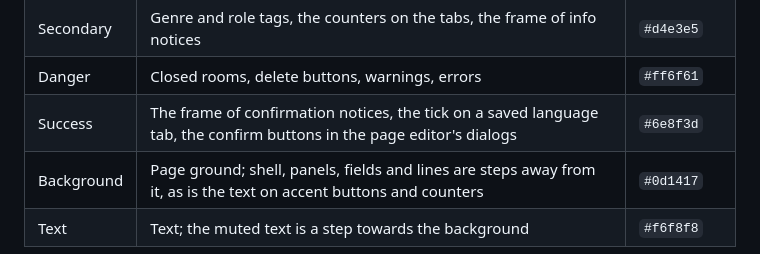
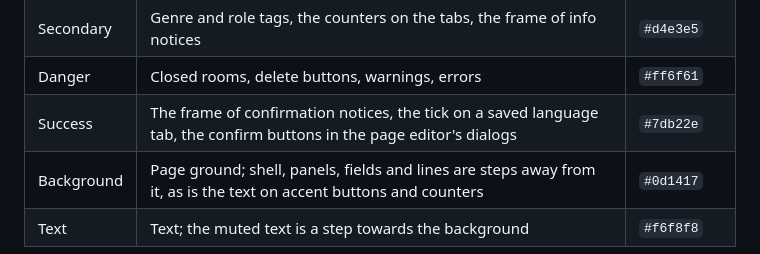
Before and after one commit to dandjo/songwunsch, a Markdown page: docs/interface.md, the part around the change. GitHub-like rendering.

Commit message:
docs: the dark success row follows #7db22e as well

```diff
--- a/docs/interface.md
+++ b/docs/interface.md
@@ -26,7 +26,7 @@ The table below names the **dark** defaults; the light ones stand under
 | Accent | Buttons, links, the active tab and focus rings, “wunsch” in the word mark, the room name in the header, accent tags and notices | `#a1c2d8` |
 | Secondary | Genre and role tags, the counters on the tabs, the frame of info notices | `#d4e3e5` |
 | Danger | Closed rooms, delete buttons, warnings, errors | `#ff6f61` |
-| Success | The frame of confirmation notices, the tick on a saved language tab, the confirm buttons in the page editor's dialogs | `#6e8f3d` |
+| Success | The frame of confirmation notices, the tick on a saved language tab, the confirm buttons in the page editor's dialogs | `#7db22e` |
 | Background | Page ground; shell, panels, fields and lines are steps away from it, as is the text on accent buttons and counters | `#0d1417` |
 | Text | Text; the muted text is a step towards the background | `#f6f8f8` |
 
```
